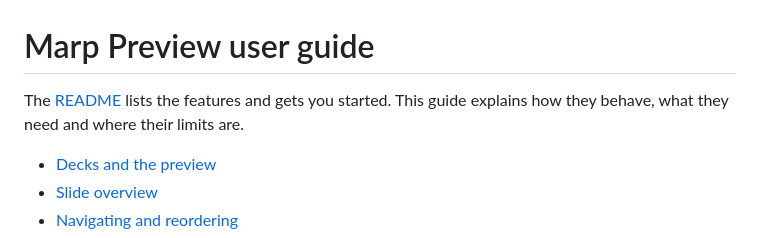
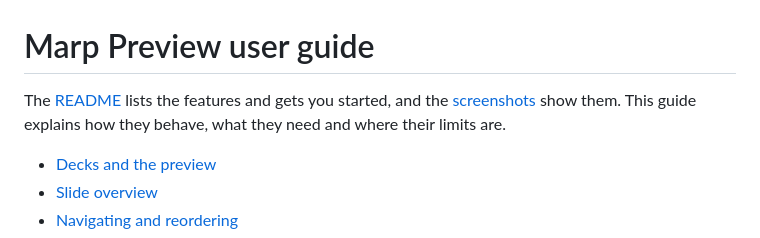
Before and after one commit to p3kj/marp-intellij, a Markdown page: docs/USER_GUIDE.md, the part around the change. GitHub-like rendering.

```diff
--- a/docs/USER_GUIDE.md
+++ b/docs/USER_GUIDE.md
@@ -1,6 +1,6 @@
 # Marp Preview user guide
 
-The [README](../README.md) lists the features and gets you started. This guide explains how they behave, what they need and where their limits are.
+The [README](../README.md) lists the features and gets you started, and the [screenshots](SCREENSHOTS.md) show them. This guide explains how they behave, what they need and where their limits are.
 
 - [Decks and the preview](#decks-and-the-preview)
 - [Slide overview](#slide-overview)
```
Also changed, not shown: README.md (+4 -17 lines), docs/SCREENSHOTS.md (added, +57 -0 lines), docs/media/social-preview.png (added).
